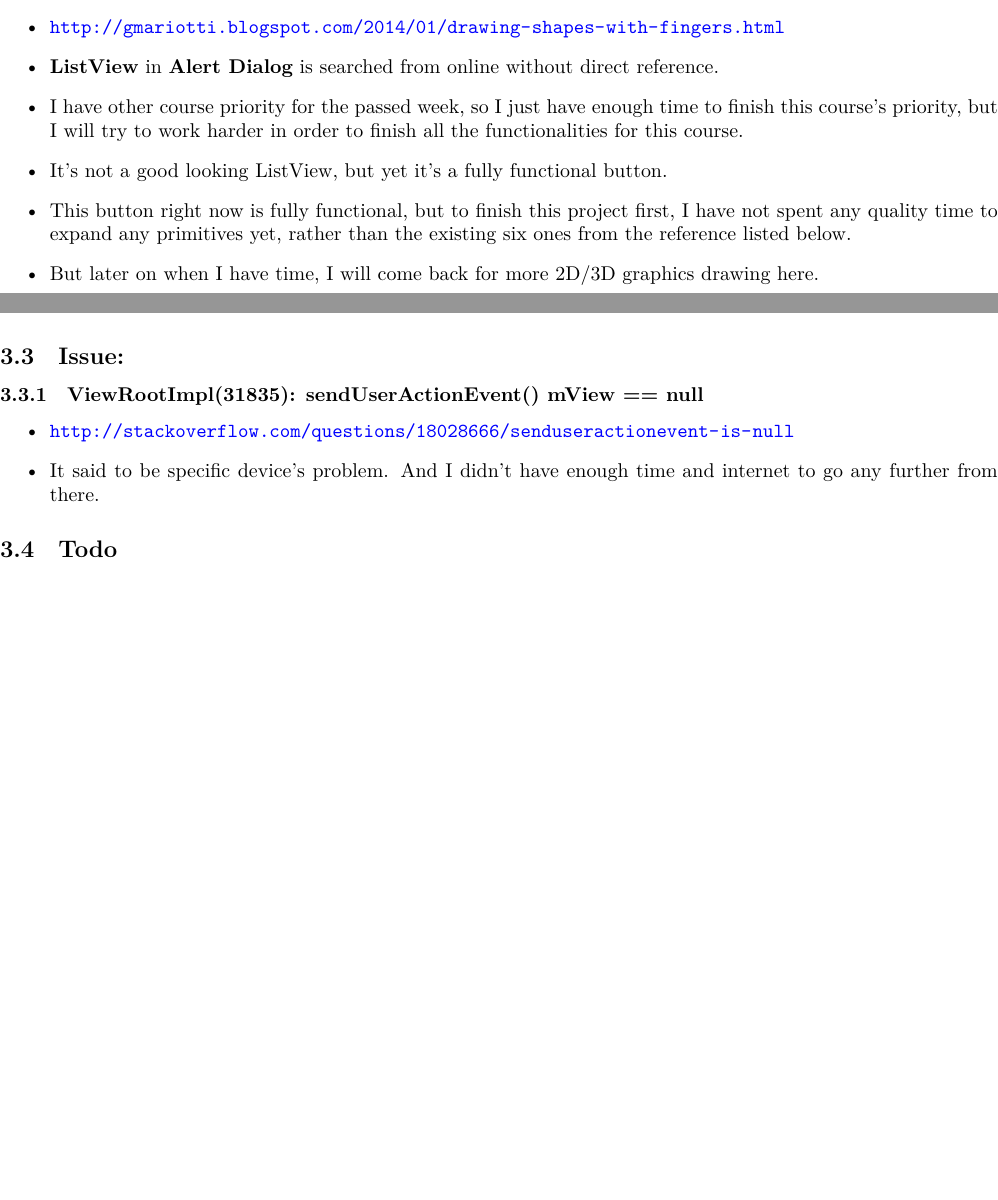
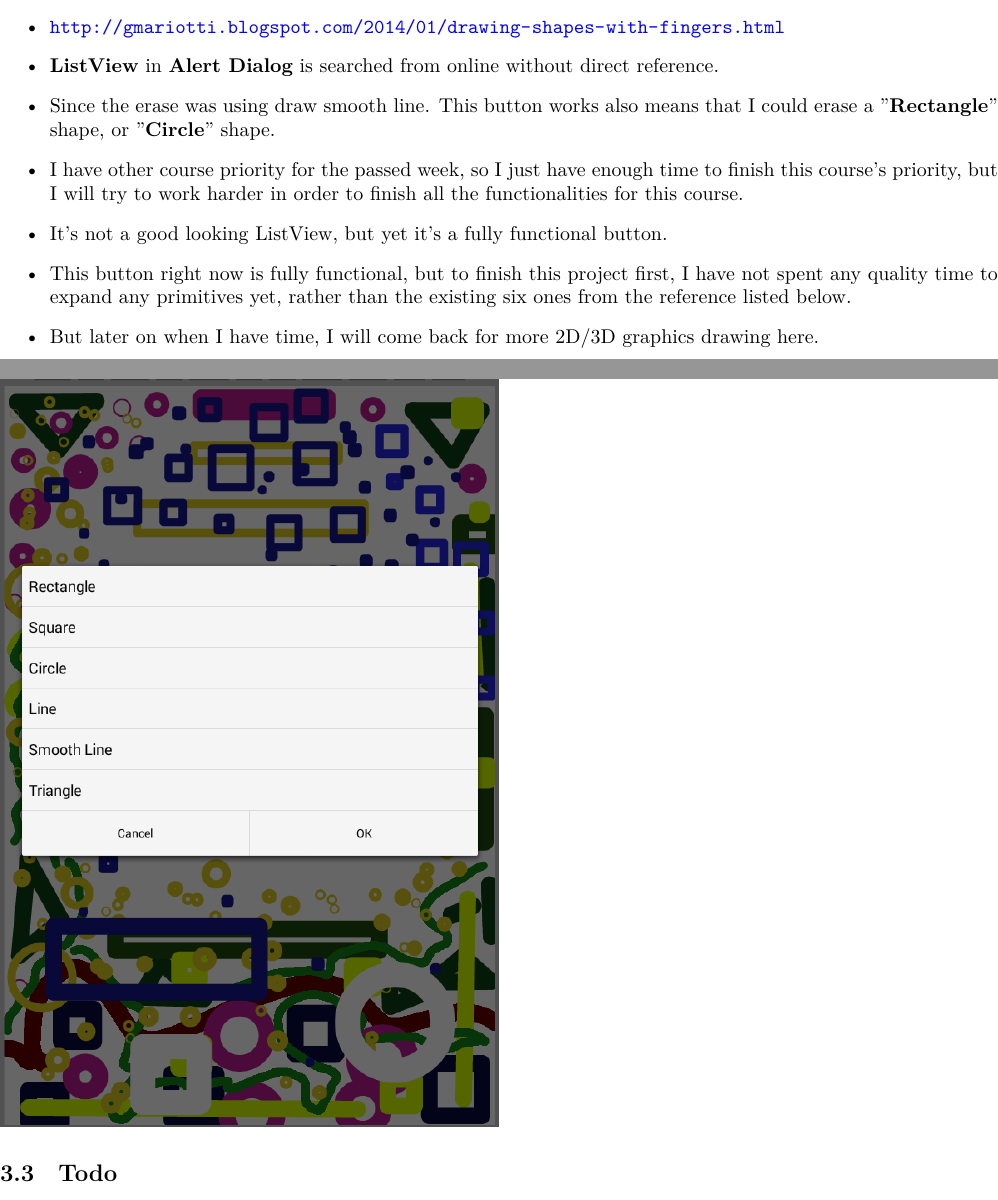
Before and after one commit to SantoshKumar3295/AndroidAppProgramming, a LaTeX document (readme.tex): two parts of pages 5 and 6 of 7 before the commit and two parts of pages 4 and 5 of 5 after it, joined at a grey line, cut so that both start at the same text, the shorter picture padded with empty space. Compiled offline with XeLaTeX.

Commit message:
shapteButton

```diff
--- a/readme.tex
+++ b/readme.tex
@@ -117,6 +117,7 @@ refer to the reference below:
 \item refer to the reference below for some basic shapes: line, smooth line, circle, triangle, Rectangle, square
 \item \url{http://gmariotti.blogspot.com/2014/01/drawing-shapes-with-fingers.html}
 \item \textbf{ListView} in \textbf{Alert Dialog} is searched from online without direct reference.
+\item Since the erase was using draw smooth line. This button works also means that I could erase a "\textbf{Rectangle}" shape, or "\textbf{Circle}" shape.
 \item I have other course priority for the passed week, so I just have enough time to finish this course's priority, but I will try to work harder in order to finish all the functionalities for this course.
 \item It's not a good looking ListView, but yet it's a fully functional button.
 \item This button right now is fully functional, but to finish this project first, I have not spent any quality time to expand any primitives yet, rather than the existing six ones from the reference listed below.
@@ -124,14 +125,6 @@ refer to the reference below:
 \end{itemize}
 \subsubsection{Snapshot}
 \label{sec-3-2-2}
-\includegraphics[width=.6\linewidth]{./20141110-14-27-05.png}
-
-\subsection{Issue:}
+\includegraphics[width=.5\linewidth]{./20141110-14-27-05.png}
+\subsection{Todo}
 \label{sec-3-3}
-\subsubsection{ViewRootImpl(31835): sendUserActionEvent() mView == null}
-\label{sec-3-3-1}
-\begin{itemize}
-\item \url{http://stackoverflow.com/questions/18028666/senduseractionevent-is-null}
-\item It said to be specific device's problem. And I didn't have enough time and internet to go any further from there.
-\end{itemize}
-\subsection{Todo}
```
Also changed, not shown: readme.pdf, readme.tex (15 more changed lines), 1 other file.
